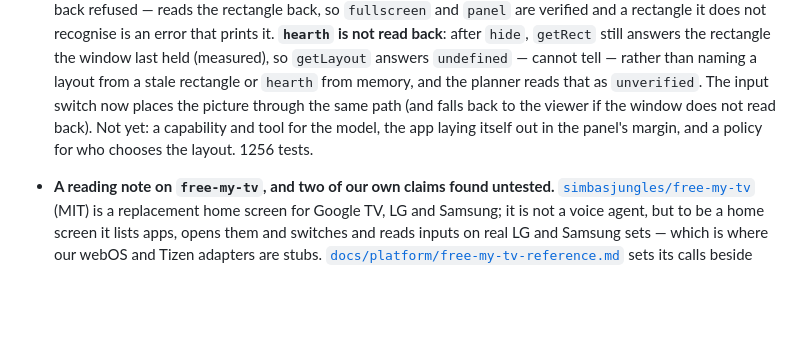
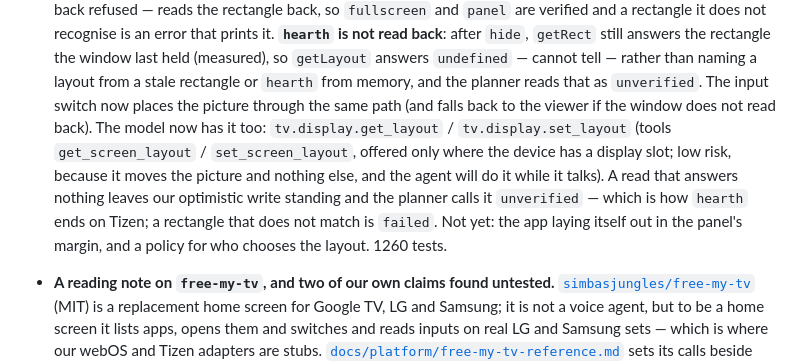
Before and after one commit to andycywu/hearth, a Markdown page: CHANGELOG.md, the part around the change. Rendered like a GitHub page; blank space fills up the shorter version.

Commit message:
docs(changelog): the model's screen-layout tools, and what is still not done
Co-Authored-By: Claude Sonnet 5.5 <noreply@anthropic.com>

```diff
--- a/CHANGELOG.md
+++ b/CHANGELOG.md
@@ -58,7 +58,9 @@ to [Semantic Versioning](https://semver.org/spec/v2.0.0.html).
   `getRect(ok, err, 'px', 'MAIN')` — the units argument is what the television wanted; `'MAIN'` alone is a `TypeMismatchError`, which is how the earlier probe's `getRect` came back refused — reads the
   rectangle back, so `fullscreen` and `panel` are verified and a rectangle it does not recognise is an error that prints it. **`hearth` is not read back**: after `hide`, `getRect` still answers the rectangle the window last held (measured), so `getLayout` answers `undefined` — cannot tell — rather
   than naming a layout from a stale rectangle or `hearth` from memory, and the planner reads that as `unverified`. The input switch now places the picture through the same path (and falls back to the viewer if the window
-  does not read back). Not yet: a capability and tool for the model, the app laying itself out in the panel's margin, and a policy for who chooses the layout. 1256 tests.
+  does not read back). The model now has it too: `tv.display.get_layout` / `tv.display.set_layout` (tools `get_screen_layout` / `set_screen_layout`, offered only where the device has a display slot; low risk, because it
+  moves the picture and nothing else, and the agent will do it while it talks). A read that answers nothing leaves our optimistic write standing and the planner calls it `unverified` — which is how
+  `hearth` ends on Tizen; a rectangle that does not match is `failed`. Not yet: the app laying itself out in the panel's margin, and a policy for who chooses the layout. 1260 tests.
 - **A reading note on `free-my-tv`, and two of our own claims found untested.** [`simbasjungles/free-my-tv`](https://github.com/simbasjungles/free-my-tv)
   (MIT) is a replacement home screen for Google TV, LG and Samsung; it is not a voice agent, but to be a home screen it lists apps, opens
   them and switches and reads inputs on real LG and Samsung sets — which is where our webOS and Tizen adapters are stubs.
```
